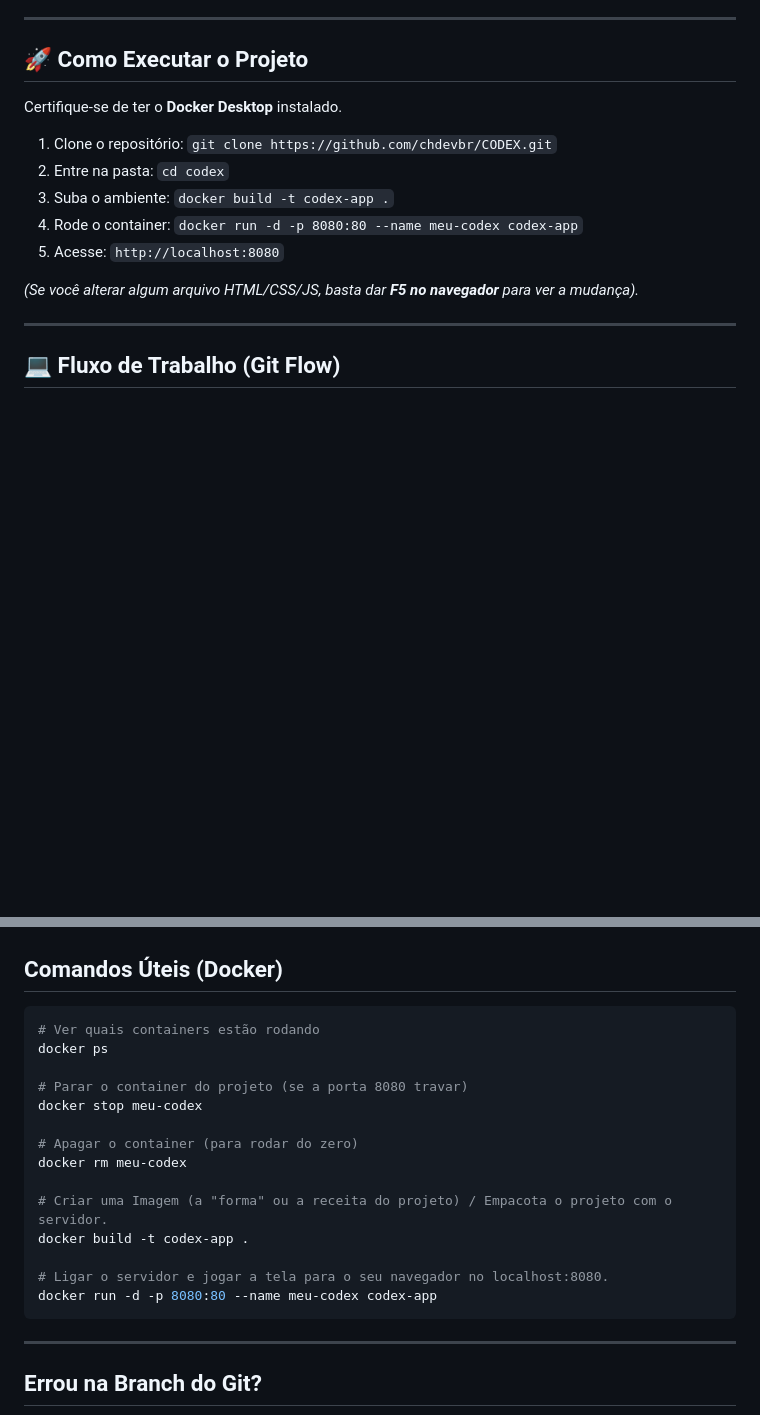
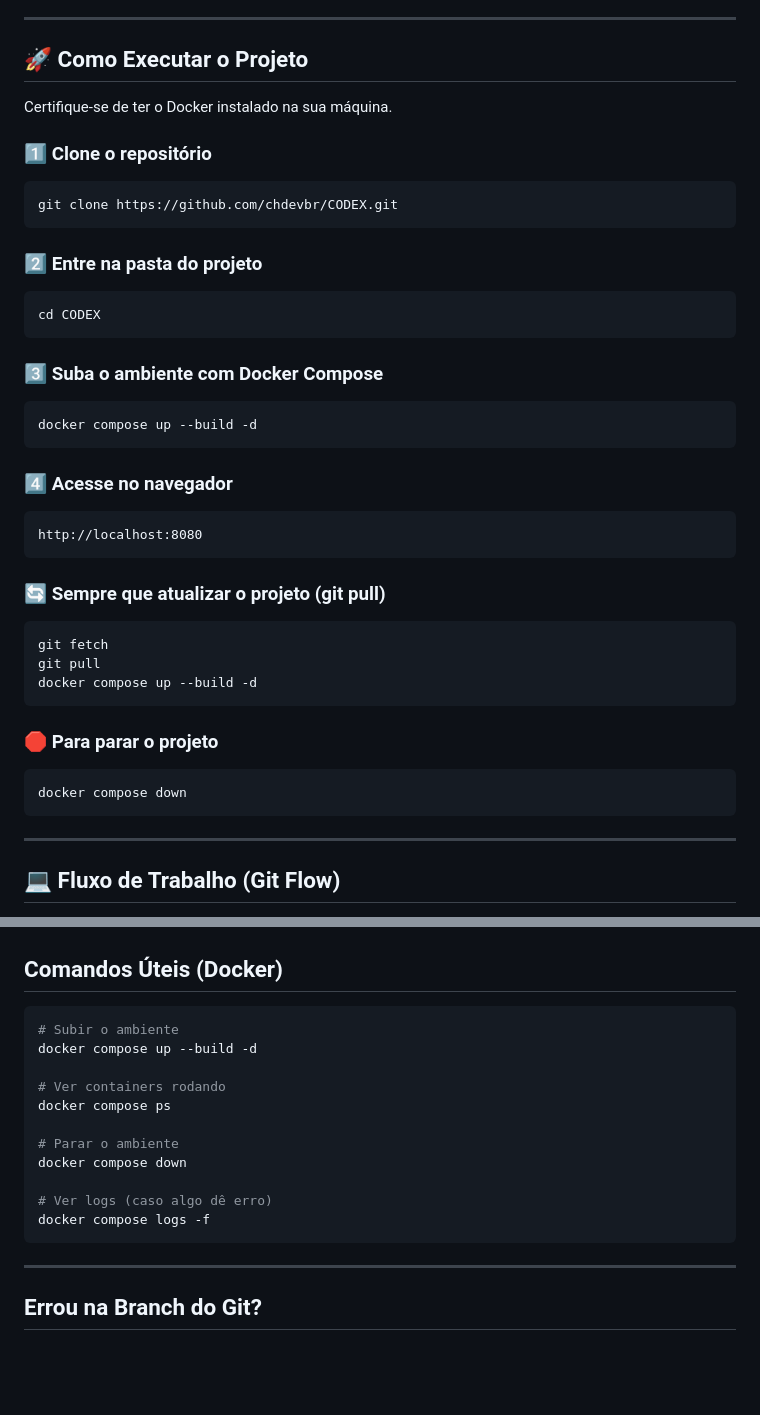
Before and after one commit to chdevbr/CODEX, a Markdown page: README.md, 2 parts joined by grey strips. Drawn GitHub-style; blank space fills up the shorter version.

Commit message:
Revise README for Docker setup and usage instructions
Updated instructions for running the project with Docker, including Docker Compose commands and project management tips.

````diff
--- a/README.md
+++ b/README.md
@@ -65,15 +65,39 @@ Para que uma tarefa seja considerada "Pronta", ela deve cumprir os seguintes cri
 ---
 
 ## 🚀 Como Executar o Projeto
-Certifique-se de ter o **Docker Desktop** instalado.
 
-1.  Clone o repositório: `git clone https://github.com/chdevbr/CODEX.git`
-2.  Entre na pasta: `cd codex`
-3.  Suba o ambiente: `docker build -t codex-app .`
-4.  Rode o container: `docker run -d -p 8080:80 --name meu-codex codex-app`
-5.  Acesse: `http://localhost:8080`
+Certifique-se de ter o Docker instalado na sua máquina.
 
-*(Se você alterar algum arquivo HTML/CSS/JS, basta dar **F5 no navegador** para ver a mudança).*
+### 1️⃣ Clone o repositório
+```bash
+git clone https://github.com/chdevbr/CODEX.git
+```
+### 2️⃣ Entre na pasta do projeto
+```
+cd CODEX
+```
+
+### 3️⃣ Suba o ambiente com Docker Compose
+```
+docker compose up --build -d
+```
+
+### 4️⃣ Acesse no navegador
+```
+http://localhost:8080
+```
+
+### 🔄 Sempre que atualizar o projeto (git pull)
+```
+git fetch
+git pull
+docker compose up --build -d
+```
+
+### 🛑 Para parar o projeto
+```
+docker compose down
+```
 
 ---
 
@@ -116,20 +140,17 @@ Vá até o GitHub, clique em "Compare & pull request".
 
 ## Comandos Úteis (Docker)
 ```bash
-# Ver quais containers estão rodando
-docker ps
+# Subir o ambiente
+docker compose up --build -d
 
-# Parar o container do projeto (se a porta 8080 travar)
-docker stop meu-codex
+# Ver containers rodando
+docker compose ps
 
-# Apagar o container (para rodar do zero)
-docker rm meu-codex
+# Parar o ambiente
+docker compose down
 
-# Criar uma Imagem (a "forma" ou a receita do projeto) / Empacota o projeto com o servidor.
-docker build -t codex-app .
-
-# Ligar o servidor e jogar a tela para o seu navegador no localhost:8080.
-docker run -d -p 8080:80 --name meu-codex codex-app
+# Ver logs (caso algo dê erro)
+docker compose logs -f
 ```
 ---
 
````
